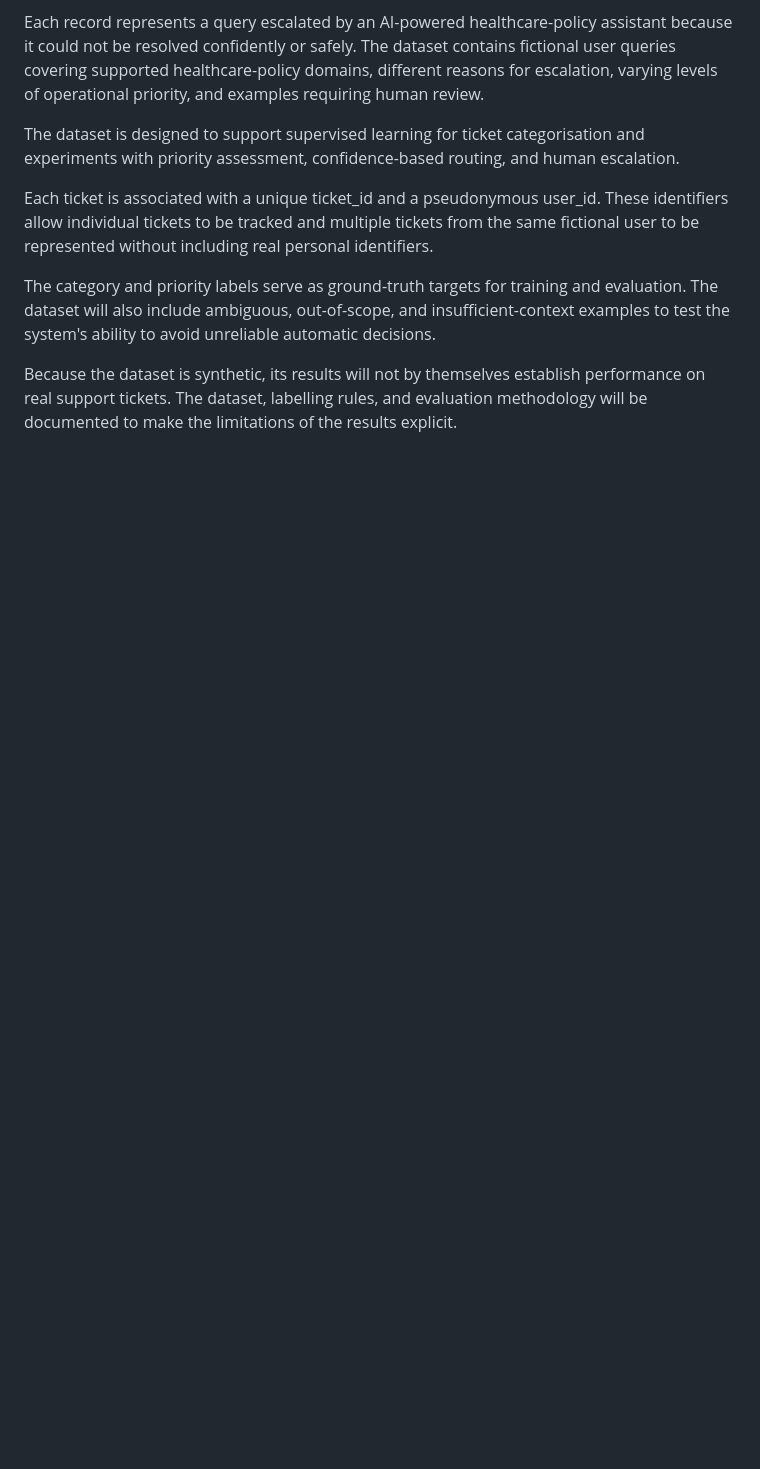
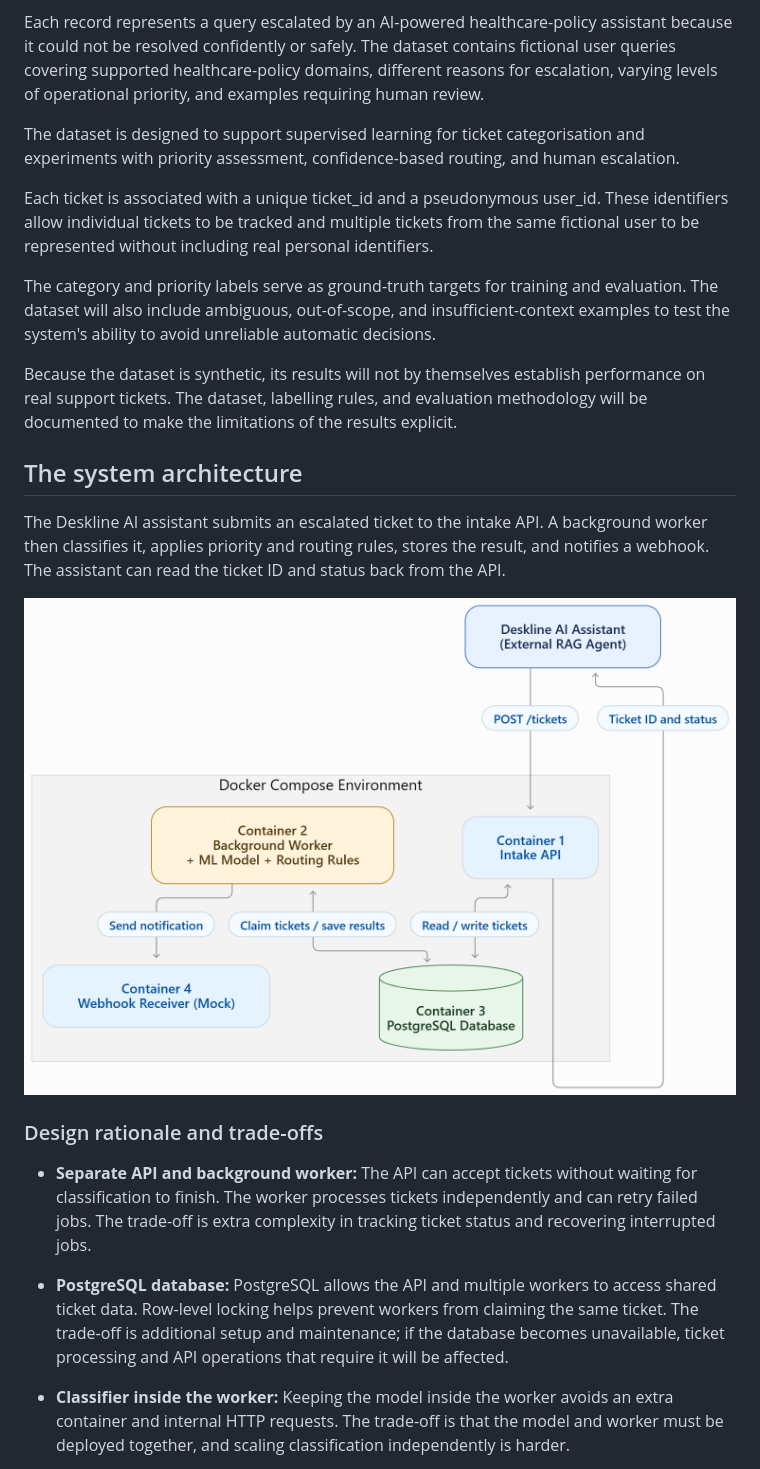
Before and after one commit to ramy-glitch/Desktriage, a Markdown page: README.md, the part around one of its changes. Rendered like a GitHub page; pictures changed too: docs/system-architecture.png (added); blank space fills up the shorter version.

Commit message:
designing the system architecture and the data flow (sequence diagram), as well as mentioning the rationale behind the design choices and the trade off of each

```diff
--- a/README.md
+++ b/README.md
@@ -124,3 +124,17 @@ The category and priority labels serve as ground-truth targets for training and
 
 Because the dataset is synthetic, its results will not by themselves establish performance on real support tickets. The dataset, labelling rules, and evaluation methodology will be documented to make the limitations of the results explicit.
 
+## The system architecture
+
+The Deskline AI assistant submits an escalated ticket to the intake API. A background worker then classifies it, applies priority and routing rules, stores the result, and notifies a webhook. The assistant can read the ticket ID and status back from the API.
+
+![Desktriage system architecture. The Deskline AI assistant posts a ticket to the intake API. A background worker classifies it, applies priority and routing rules, and stores the result in PostgreSQL. A mock webhook receives the notification, and the ticket ID and status return to the assistant.](docs/system-architecture.png)
+
+### Design rationale and trade-offs
+
+- **Separate API and background worker:** The API can accept tickets without waiting for classification to finish. The worker processes tickets independently and can retry failed jobs. The trade-off is extra complexity in tracking ticket status and recovering interrupted jobs.
+
+- **PostgreSQL database:** PostgreSQL allows the API and multiple workers to access shared ticket data. Row-level locking helps prevent workers from claiming the same ticket. The trade-off is additional setup and maintenance; if the database becomes unavailable, ticket processing and API operations that require it will be affected.
+
+- **Classifier inside the worker:** Keeping the model inside the worker avoids an extra container and internal HTTP requests. The trade-off is that the model and worker must be deployed together, and scaling classification independently is harder.
+
```
Also changed, not shown: other parts of README.md (+13 -0 lines), docs/sequence-diagram.png (added).
